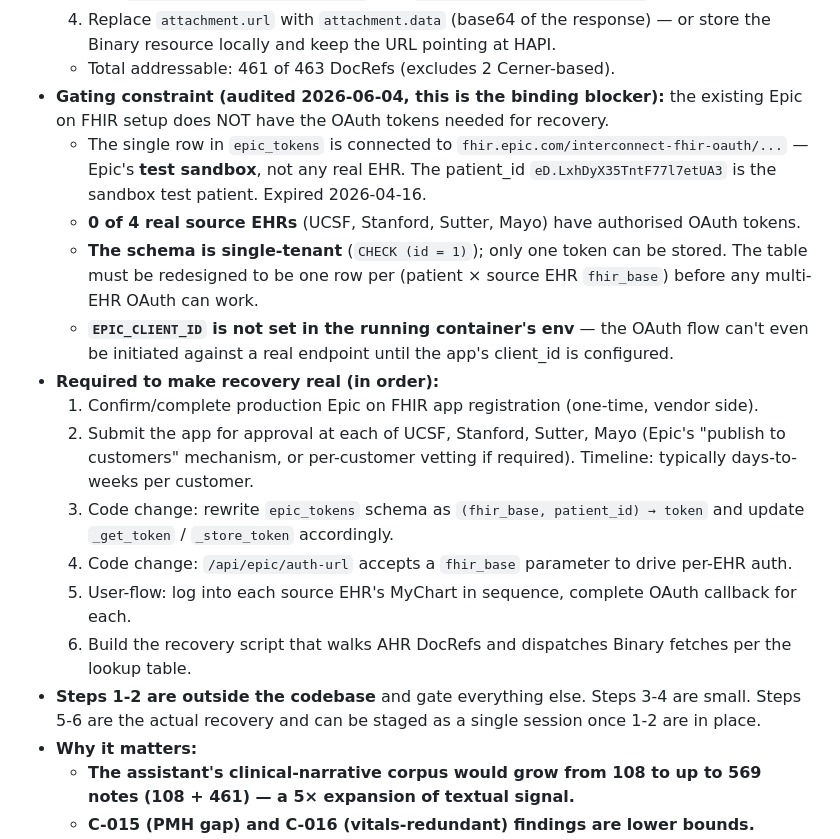
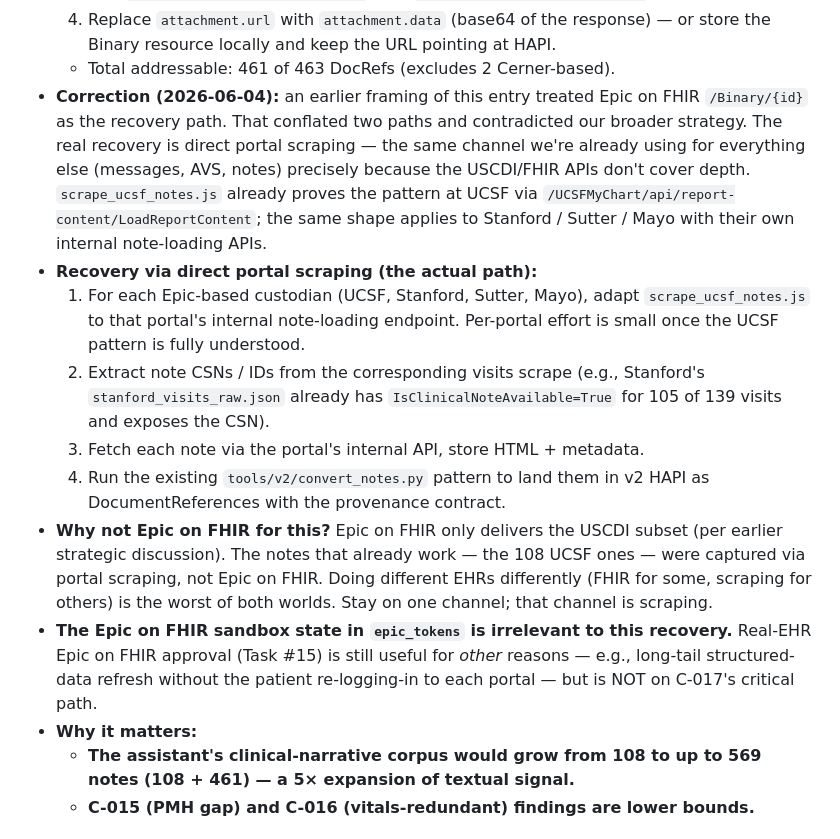
Before and after one commit to usarid/health-assistant, a Markdown page: docs/CONCLUSIONS_LOG.md, the part around the change. GitHub-like rendering.

Commit message:
Correct C-017 recovery path: scrape portals, don't route through Epic FHIR
User caught a real inconsistency. The strategy committed long ago to
direct portal scraping as the depth channel — that's why messages,
AVS, full notes work at UCSF today, and Epic on FHIR alone wouldn't
get them. Pattern-matching on AHR's "Binary/<id>" URLs and routing
recovery through Epic on FHIR contradicted that strategy and added
vendor-approval friction for no depth benefit.

Real recovery path: per-portal scrapers modelled on
scrape_ucsf_notes.js. UCSF already uses
/UCSFMyChart/api/report-content/LoadReportContent. Stanford, Sutter,
Mayo expose analogous internal endpoints. Visits raw scrapes already
identify which CSNs have notes available
(stanford_visits_raw.json: 105/139 IsClinicalNoteAvailable=True).
Fetch HTML, land via tools/v2/convert_notes.py.

C-017 entry rewritten:
- explicit correction noting the earlier framing was wrong
- recovery via direct portal scraping is THE path
- Epic on FHIR sandbox state is irrelevant to this recovery
- real-EHR Epic on FHIR approval still useful for long-tail refresh
  but NOT on C-017's critical path

Task #15 (Epic on FHIR per-customer approval) demoted from blocker
to optional/long-term. Task #14 (Binary recovery) no longer
blocked-by Task #15; it depends on Task #12 (v3 scraper
architecture) and on per-portal scraper scripts.

Co-Authored-By: Claude Opus 4.7 (1M context) <noreply@anthropic.com>

```diff
--- a/docs/CONCLUSIONS_LOG.md
+++ b/docs/CONCLUSIONS_LOG.md
@@ -441,19 +441,14 @@ The core hypothesis works for medications. A note that includes a "Current Medic
   3. GET `<source-fhir-base>/Binary/<id>` with `Authorization: Bearer <token>`.
   4. Replace `attachment.url` with `attachment.data` (base64 of the response) — or store the Binary resource locally and keep the URL pointing at HAPI.
   - Total addressable: 461 of 463 DocRefs (excludes 2 Cerner-based).
-- **Gating constraint (audited 2026-06-04, this is the binding blocker):** the existing Epic on FHIR setup does NOT have the OAuth tokens needed for recovery.
-  - The single row in `epic_tokens` is connected to `fhir.epic.com/interconnect-fhir-oauth/...` — Epic's **test sandbox**, not any real EHR. The patient_id `eD.LxhDyX35TntF77l7etUA3` is the sandbox test patient. Expired 2026-04-16.
-  - **0 of 4 real source EHRs** (UCSF, Stanford, Sutter, Mayo) have authorised OAuth tokens.
-  - **The schema is single-tenant** (`CHECK (id = 1)`); only one token can be stored. The table must be redesigned to be one row per (patient × source EHR `fhir_base`) before any multi-EHR OAuth can work.
-  - **`EPIC_CLIENT_ID` is not set in the running container's env** — the OAuth flow can't even be initiated against a real endpoint until the app's client_id is configured.
-- **Required to make recovery real (in order):**
-  1. Confirm/complete production Epic on FHIR app registration (one-time, vendor side).
-  2. Submit the app for approval at each of UCSF, Stanford, Sutter, Mayo (Epic's "publish to customers" mechanism, or per-customer vetting if required). Timeline: typically days-to-weeks per customer.
-  3. Code change: rewrite `epic_tokens` schema as `(fhir_base, patient_id) → token` and update `_get_token` / `_store_token` accordingly.
-  4. Code change: `/api/epic/auth-url` accepts a `fhir_base` parameter to drive per-EHR auth.
-  5. User-flow: log into each source EHR's MyChart in sequence, complete OAuth callback for each.
-  6. Build the recovery script that walks AHR DocRefs and dispatches Binary fetches per the lookup table.
-- **Steps 1-2 are outside the codebase** and gate everything else. Steps 3-4 are small. Steps 5-6 are the actual recovery and can be staged as a single session once 1-2 are in place.
+- **Correction (2026-06-04):** an earlier framing of this entry treated Epic on FHIR `/Binary/{id}` as the recovery path. That conflated two paths and contradicted our broader strategy. The real recovery is direct portal scraping — the same channel we're already using for everything else (messages, AVS, notes) precisely because the USCDI/FHIR APIs don't cover depth. `scrape_ucsf_notes.js` already proves the pattern at UCSF via `/UCSFMyChart/api/report-content/LoadReportContent`; the same shape applies to Stanford / Sutter / Mayo with their own internal note-loading APIs.
+- **Recovery via direct portal scraping (the actual path):**
+  1. For each Epic-based custodian (UCSF, Stanford, Sutter, Mayo), adapt `scrape_ucsf_notes.js` to that portal's internal note-loading endpoint. Per-portal effort is small once the UCSF pattern is fully understood.
+  2. Extract note CSNs / IDs from the corresponding visits scrape (e.g., Stanford's `stanford_visits_raw.json` already has `IsClinicalNoteAvailable=True` for 105 of 139 visits and exposes the CSN).
+  3. Fetch each note via the portal's internal API, store HTML + metadata.
+  4. Run the existing `tools/v2/convert_notes.py` pattern to land them in v2 HAPI as DocumentReferences with the provenance contract.
+- **Why not Epic on FHIR for this?** Epic on FHIR only delivers the USCDI subset (per earlier strategic discussion). The notes that already work — the 108 UCSF ones — were captured via portal scraping, not Epic on FHIR. Doing different EHRs differently (FHIR for some, scraping for others) is the worst of both worlds. Stay on one channel; that channel is scraping.
+- **The Epic on FHIR sandbox state in `epic_tokens` is irrelevant to this recovery.** Real-EHR Epic on FHIR approval (Task #15) is still useful for *other* reasons — e.g., long-tail structured-data refresh without the patient re-logging-in to each portal — but is NOT on C-017's critical path.
 - **Why it matters:**
   - **The assistant's clinical-narrative corpus would grow from 108 to up to 569 notes (108 + 461) — a 5× expansion of textual signal.**
   - **C-015 (PMH gap) and C-016 (vitals-redundant) findings are lower bounds.** Recovering Stanford / Sutter / Mayo notes will surface more PMH entries, more conditions absent from v1, more vital-sign panels for the same-day-correspondence test.
```
